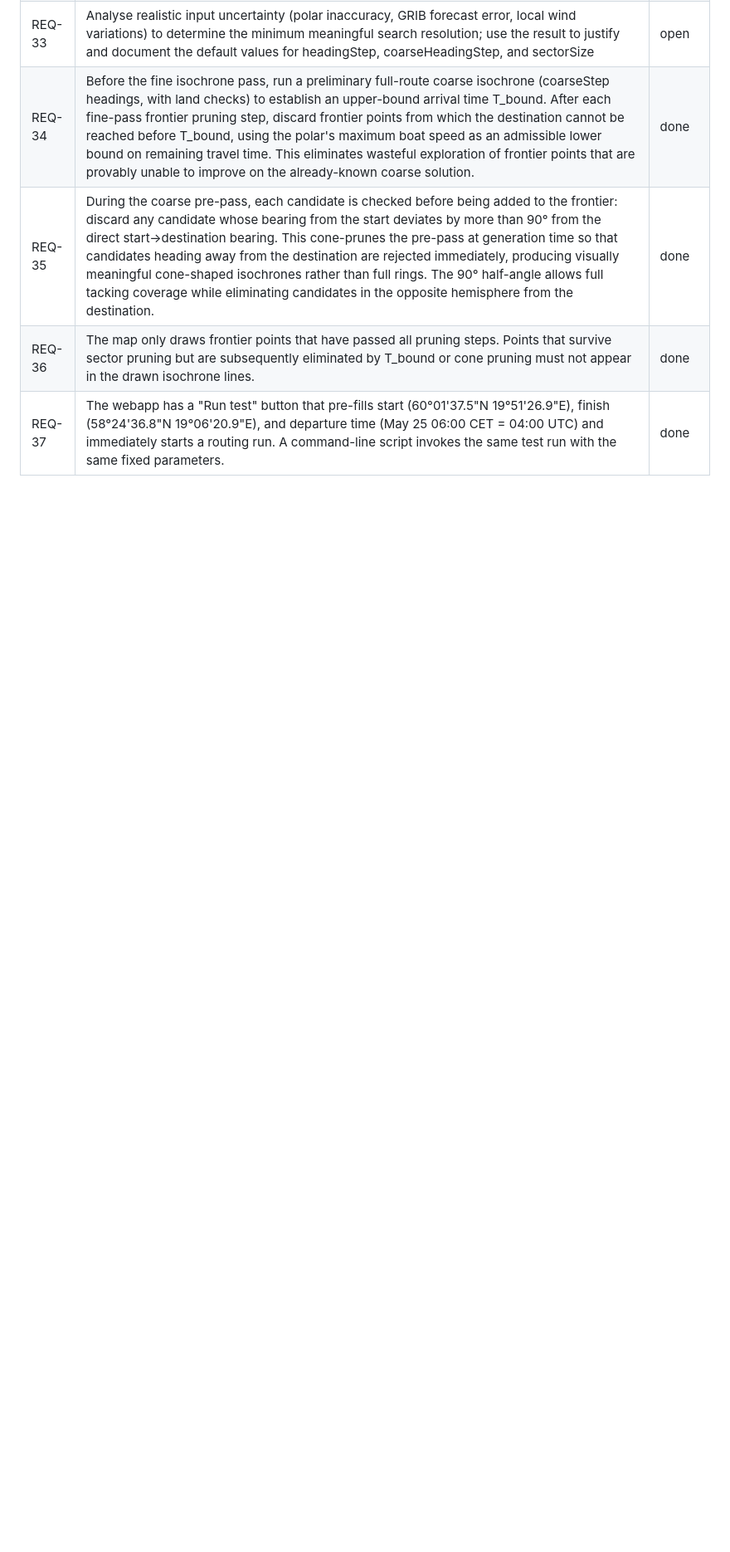
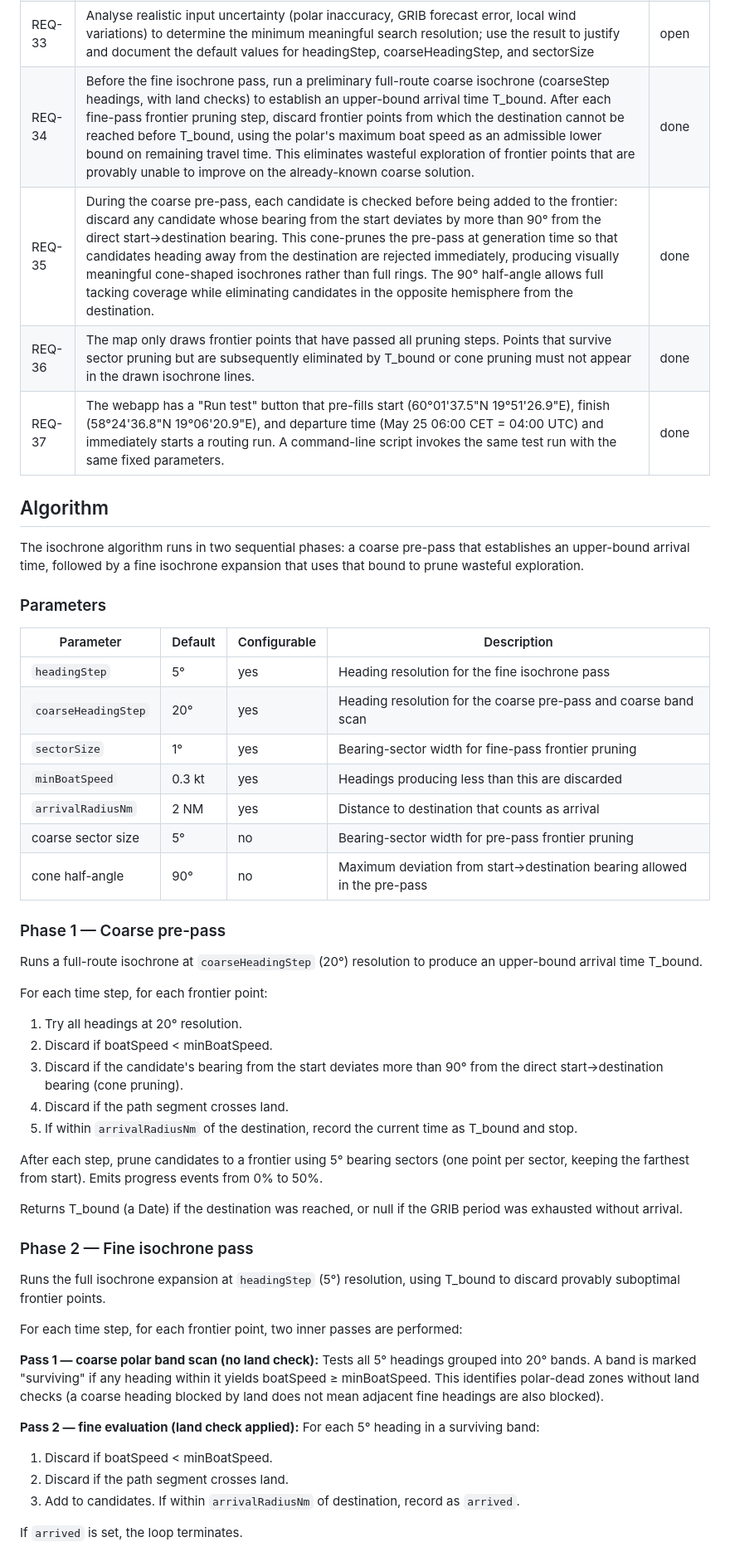
Before and after one commit to kristianwiklund/signalk-weather-routing, a Markdown page: SPEC.md, the part around one of its changes. Shown at 83% size. Rendered like a GitHub page; blank space fills up the shorter version.

Commit message:
docs(spec): add algorithm description section and remove duplicate design decisions table
Co-Authored-By: Claude Sonnet 4.6 <noreply@anthropic.com>

```diff
--- a/SPEC.md
+++ b/SPEC.md
@@ -42,3 +42,49 @@
 | REQ-36 | The map only draws frontier points that have passed all pruning steps. Points that survive sector pruning but are subsequently eliminated by T_bound or cone pruning must not appear in the drawn isochrone lines. | done |
 | REQ-37 | The webapp has a "Run test" button that pre-fills start (60°01'37.5"N 19°51'26.9"E), finish (58°24'36.8"N 19°06'20.9"E), and departure time (May 25 06:00 CET = 04:00 UTC) and immediately starts a routing run. A command-line script invokes the same test run with the same fixed parameters. | done |
 
+## Algorithm
+
+The isochrone algorithm runs in two sequential phases: a coarse pre-pass that establishes an upper-bound arrival time, followed by a fine isochrone expansion that uses that bound to prune wasteful exploration.
+
+### Parameters
+
+| Parameter | Default | Configurable | Description |
+|---|---|---|---|
+| `headingStep` | 5° | yes | Heading resolution for the fine isochrone pass |
+| `coarseHeadingStep` | 20° | yes | Heading resolution for the coarse pre-pass and coarse band scan |
+| `sectorSize` | 1° | yes | Bearing-sector width for fine-pass frontier pruning |
+| `minBoatSpeed` | 0.3 kt | yes | Headings producing less than this are discarded |
+| `arrivalRadiusNm` | 2 NM | yes | Distance to destination that counts as arrival |
+| coarse sector size | 5° | no | Bearing-sector width for pre-pass frontier pruning |
+| cone half-angle | 90° | no | Maximum deviation from start→destination bearing allowed in the pre-pass |
+
+### Phase 1 — Coarse pre-pass
+
+Runs a full-route isochrone at `coarseHeadingStep` (20°) resolution to produce an upper-bound arrival time T_bound.
+
+For each time step, for each frontier point:
+1. Try all headings at 20° resolution.
+2. Discard if boatSpeed < minBoatSpeed.
+3. Discard if the candidate's bearing from the start deviates more than 90° from the direct start→destination bearing (cone pruning).
+4. Discard if the path segment crosses land.
+5. If within `arrivalRadiusNm` of the destination, record the current time as T_bound and stop.
+
+After each step, prune candidates to a frontier using 5° bearing sectors (one point per sector, keeping the farthest from start). Emits progress events from 0% to 50%.
+
+Returns T_bound (a Date) if the destination was reached, or null if the GRIB period was exhausted without arrival.
+
+### Phase 2 — Fine isochrone pass
+
+Runs the full isochrone expansion at `headingStep` (5°) resolution, using T_bound to discard provably suboptimal frontier points.
+
+For each time step, for each frontier point, two inner passes are performed:
+
+**Pass 1 — coarse polar band scan (no land check):** Tests all 5° headings grouped into 20° bands. A band is marked "surviving" if any heading within it yields boatSpeed ≥ minBoatSpeed. This identifies polar-dead zones without land checks (a coarse heading blocked by land does not mean adjacent fine headings are also blocked).
+
+**Pass 2 — fine evaluation (land check applied):** For each 5° heading in a surviving band:
+1. Discard if boatSpeed < minBoatSpeed.
+2. Discard if the path segment crosses land.
+3. Add to candidates. If within `arrivalRadiusNm` of destination, record as `arrived`.
+
+If `arrived` is set, the loop terminates.
+
```
Also changed, not shown: other parts of SPEC.md (+15 -15 lines).
